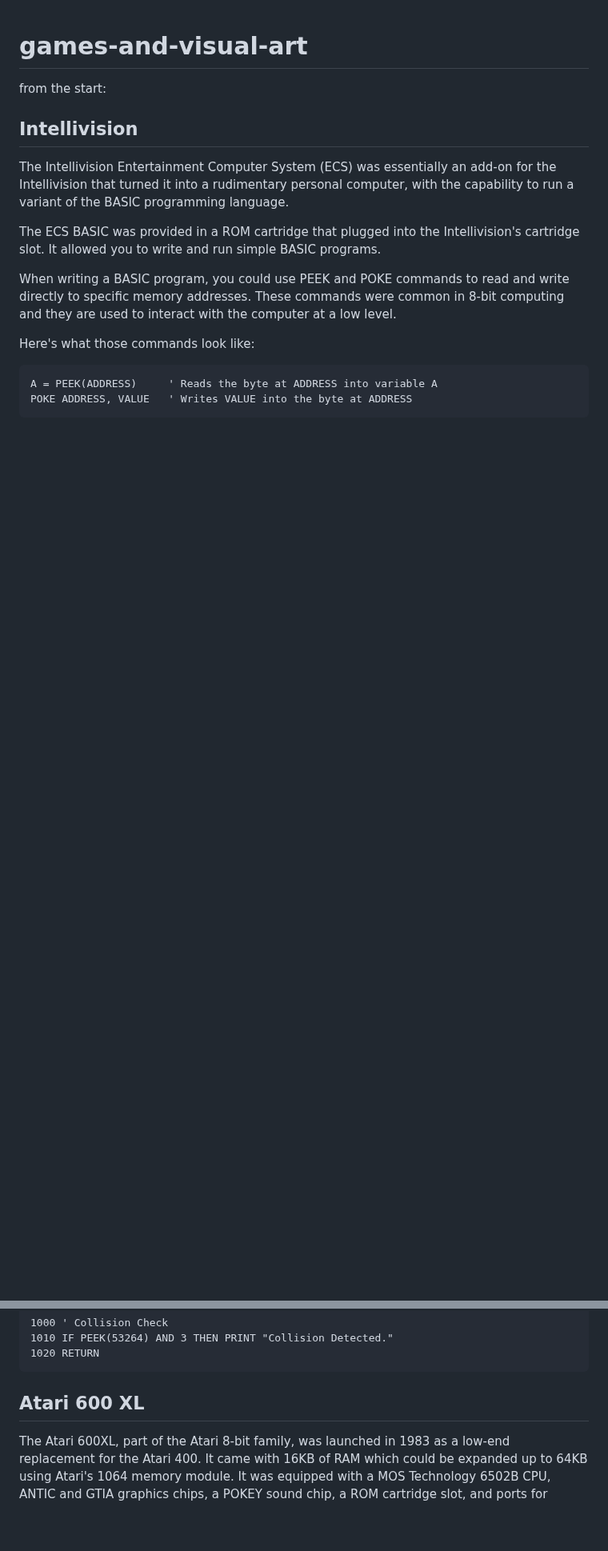
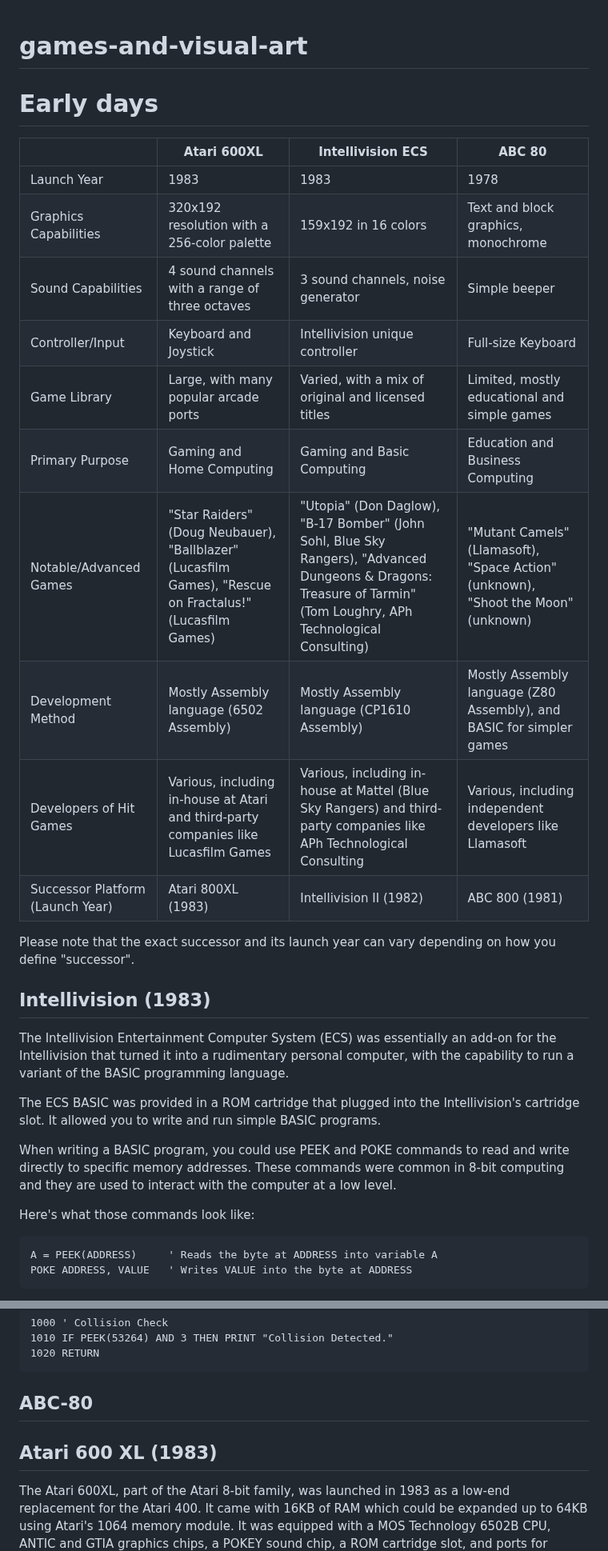
Before and after one commit to skirtapaieo/games-and-visual-art, a Markdown page: README.md, 2 parts joined by grey strips. Shown at 80% size. GitHub-like rendering; blank space fills up the shorter version.

````diff
--- a/README.md
+++ b/README.md
@@ -1,12 +1,28 @@
 # games-and-visual-art
 
 
-from the start:
+# Early days
 
 
 
+|                     | Atari 600XL                       | Intellivision ECS                                   | ABC 80                     |
+|---------------------|-----------------------------------|-----------------------------------------------------|----------------------------|
+| Launch Year         | 1983                              | 1983                                                | 1978                       |
+| Graphics Capabilities | 320x192 resolution with a 256-color palette | 159x192 in 16 colors | Text and block graphics, monochrome |
+| Sound Capabilities  | 4 sound channels with a range of three octaves | 3 sound channels, noise generator | Simple beeper |
+| Controller/Input    | Keyboard and Joystick             | Intellivision unique controller                     | Full-size Keyboard         |
+| Game Library        | Large, with many popular arcade ports | Varied, with a mix of original and licensed titles | Limited, mostly educational and simple games |
+| Primary Purpose     | Gaming and Home Computing         | Gaming and Basic Computing                          | Education and Business Computing |
+| Notable/Advanced Games | "Star Raiders" (Doug Neubauer), "Ballblazer" (Lucasfilm Games), "Rescue on Fractalus!" (Lucasfilm Games) | "Utopia" (Don Daglow), "B-17 Bomber" (John Sohl, Blue Sky Rangers), "Advanced Dungeons & Dragons: Treasure of Tarmin" (Tom Loughry, APh Technological Consulting) | "Mutant Camels" (Llamasoft), "Space Action" (unknown), "Shoot the Moon" (unknown) |
+| Development Method  | Mostly Assembly language (6502 Assembly) | Mostly Assembly language (CP1610 Assembly) | Mostly Assembly language (Z80 Assembly), and BASIC for simpler games |
+| Developers of Hit Games | Various, including in-house at Atari and third-party companies like Lucasfilm Games | Various, including in-house at Mattel (Blue Sky Rangers) and third-party companies like APh Technological Consulting | Various, including independent developers like Llamasoft |
+| Successor Platform (Launch Year) | Atari 800XL (1983) | Intellivision II (1982) | ABC 800 (1981) |
 
-## Intellivision
+Please note that the exact successor and its launch year can vary depending on how you define "successor".
+
+
+
+## Intellivision (1983)
 
 
 The Intellivision Entertainment Computer System (ECS) was essentially an add-on for the Intellivision that turned it into a rudimentary personal computer, with the capability to run a variant of the BASIC programming language.
@@ -80,7 +96,12 @@ In conclusion, ECS BASIC has limitations. It was designed for educational purpos
 1020 RETURN
 ```
 
-## Atari 600 XL
+## ABC-80
+
+
+
+
+## Atari 600 XL (1983)
 
 The Atari 600XL, part of the Atari 8-bit family, was launched in 1983 as a low-end replacement for the Atari 400. It came with 16KB of RAM which could be expanded up to 64KB using Atari's 1064 memory module. It was equipped with a MOS Technology 6502B CPU, ANTIC and GTIA graphics chips, a POKEY sound chip, a ROM cartridge slot, and ports for various devices. It operated on the Atari 8-bit OS and Atari BASIC language was typically used for programming.
 
````
